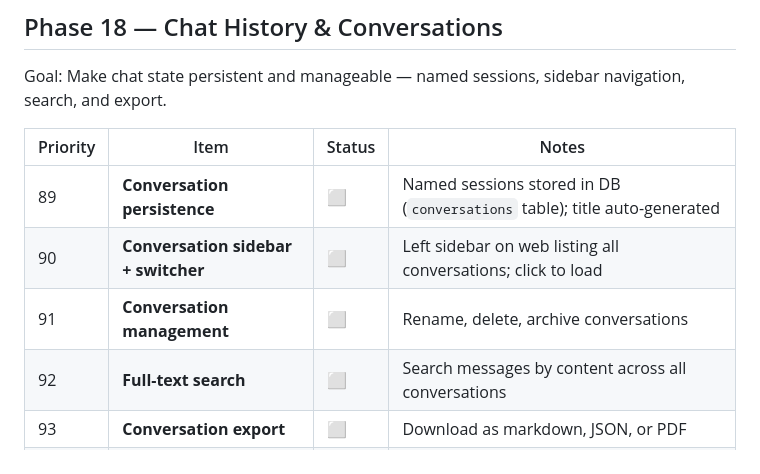
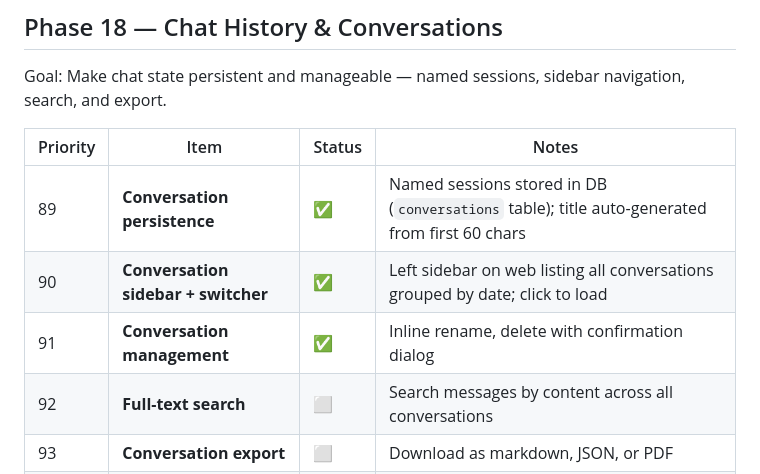
Before and after one commit to arasfeld/ai-native-core, a Markdown page: ROADMAP.md, the part around the change. Drawn GitHub-style.

Commit message:
docs: mark Phase 18a items 89-91 complete in roadmap

```diff
--- a/ROADMAP.md
+++ b/ROADMAP.md
@@ -166,9 +166,9 @@ Goal: Make chat state persistent and manageable — named sessions, sidebar navi
 
 | Priority | Item | Status | Notes |
 | -------- | ---- | ------ | ----- |
-| 89 | **Conversation persistence** | ⬜ | Named sessions stored in DB (`conversations` table); title auto-generated |
-| 90 | **Conversation sidebar + switcher** | ⬜ | Left sidebar on web listing all conversations; click to load |
-| 91 | **Conversation management** | ⬜ | Rename, delete, archive conversations |
+| 89 | **Conversation persistence** | ✅ | Named sessions stored in DB (`conversations` table); title auto-generated from first 60 chars |
+| 90 | **Conversation sidebar + switcher** | ✅ | Left sidebar on web listing all conversations grouped by date; click to load |
+| 91 | **Conversation management** | ✅ | Inline rename, delete with confirmation dialog |
 | 92 | **Full-text search** | ⬜ | Search messages by content across all conversations |
 | 93 | **Conversation export** | ⬜ | Download as markdown, JSON, or PDF |
 | 94 | **Custom system instructions** | ⬜ | Per-conversation OR global user setting for system prompt customization |
```
